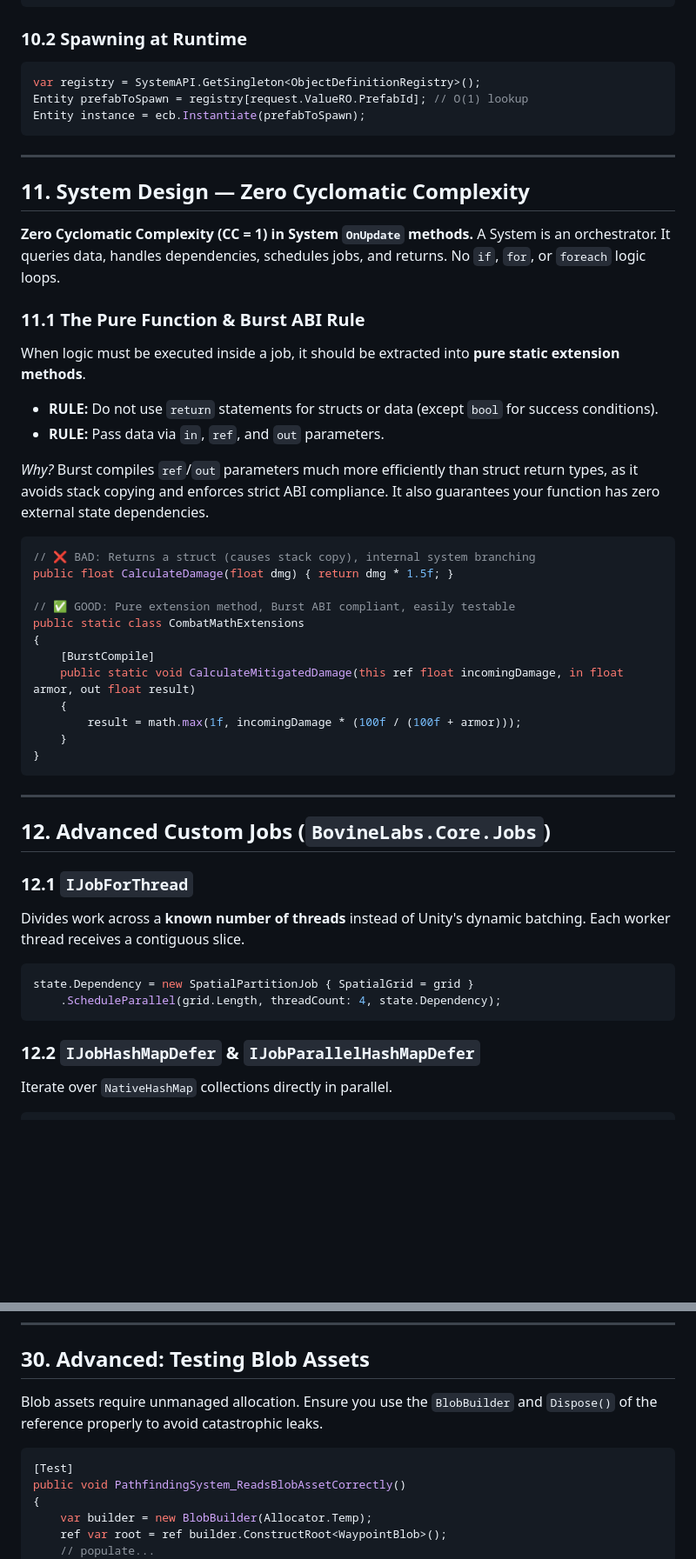
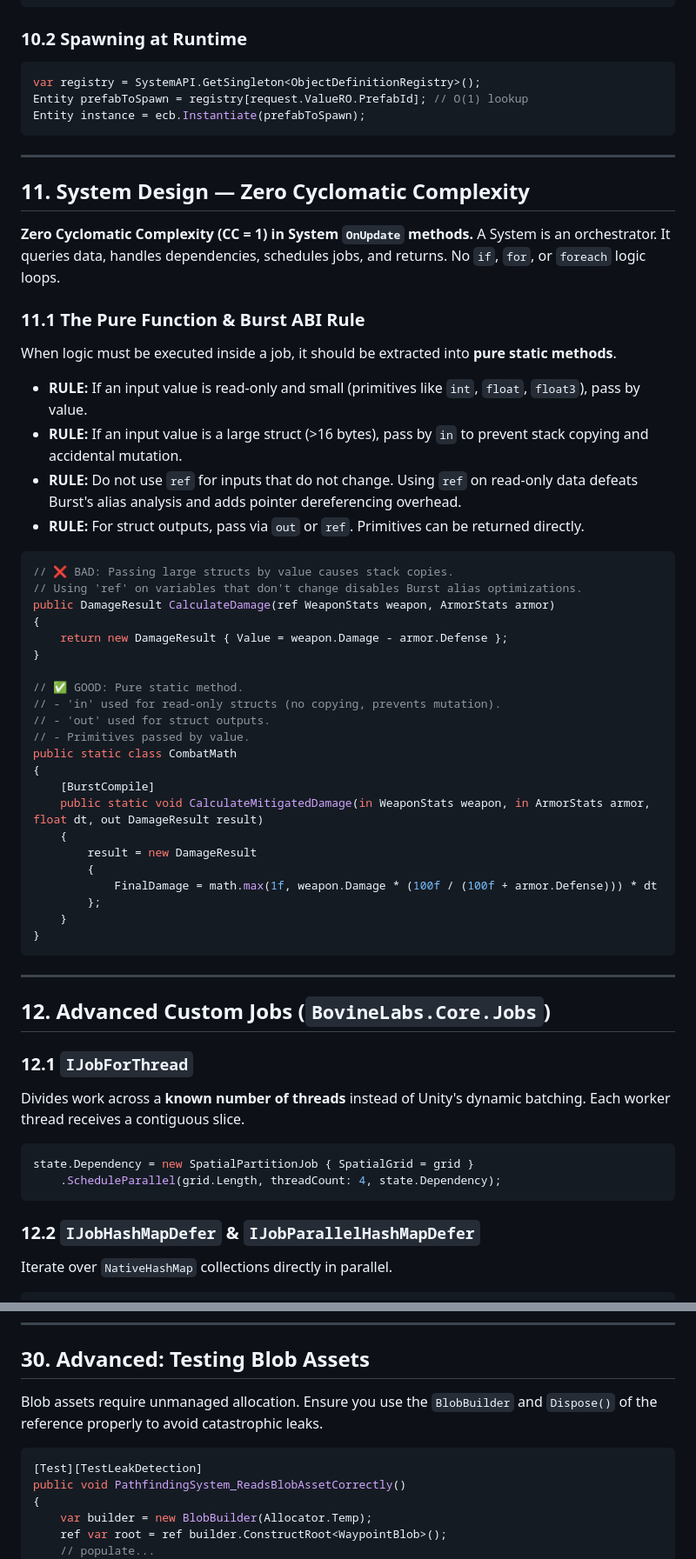
Before and after one commit to IAFahim/BovineLabs, a Markdown page: README.md, 2 parts joined by grey strips. Shown at 87% size. Drawn GitHub-style; blank space fills up the shorter version.

````diff
--- a/README.md
+++ b/README.md
@@ -350,7 +321,6 @@ public class SpawnerAuthoring : MonoBehaviour
 ```
 
 ### 10.2 Spawning at Runtime
-
 ```csharp
 var registry = SystemAPI.GetSingleton<ObjectDefinitionRegistry>();
 Entity prefabToSpawn = registry[request.ValueRO.PrefabId]; // O(1) lookup
@@ -361,30 +331,36 @@ Entity instance = ecb.Instantiate(prefabToSpawn);
 
 ## 11. System Design — Zero Cyclomatic Complexity
 
-**Zero Cyclomatic Complexity (CC = 1) in System `OnUpdate` methods.** A System is an orchestrator. It queries data,
-handles dependencies, schedules jobs, and returns. No `if`, `for`, or `foreach` logic loops.
+**Zero Cyclomatic Complexity (CC = 1) in System `OnUpdate` methods.** A System is an orchestrator. It queries data, handles dependencies, schedules jobs, and returns. No `if`, `for`, or `foreach` logic loops.
 
 ### 11.1 The Pure Function & Burst ABI Rule
-
-When logic must be executed inside a job, it should be extracted into **pure static extension methods**.
-
-- **RULE:** Do not use `return` statements for structs or data (except `bool` for success conditions).
-- **RULE:** Pass data via `in`, `ref`, and `out` parameters.
-
-*Why?* Burst compiles `ref`/`out` parameters much more efficiently than struct return types, as it avoids stack copying
-and enforces strict ABI compliance. It also guarantees your function has zero external state dependencies.
+When logic must be executed inside a job, it should be extracted into **pure static methods**.
+- **RULE:** If an input value is read-only and small (primitives like `int`, `float`, `float3`), pass by value.
+- **RULE:** If an input value is a large struct (>16 bytes), pass by `in` to prevent stack copying and accidental mutation.
+- **RULE:** Do not use `ref` for inputs that do not change. Using `ref` on read-only data defeats Burst's alias analysis and adds pointer dereferencing overhead.
+- **RULE:** For struct outputs, pass via `out` or `ref`. Primitives can be returned directly.
 
 ```csharp
-// ❌ BAD: Returns a struct (causes stack copy), internal system branching
-public float CalculateDamage(float dmg) { return dmg * 1.5f; }
+// ❌ BAD: Passing large structs by value causes stack copies.
+// Using 'ref' on variables that don't change disables Burst alias optimizations.
+public DamageResult CalculateDamage(ref WeaponStats weapon, ArmorStats armor)
+{
+    return new DamageResult { Value = weapon.Damage - armor.Defense };
+}
 
-// ✅ GOOD: Pure extension method, Burst ABI compliant, easily testable
-public static class CombatMathExtensions
+// ✅ GOOD: Pure static method.
+// - 'in' used for read-only structs (no copying, prevents mutation).
+// - 'out' used for struct outputs.
+// - Primitives passed by value.
+public static class CombatMath
 {
     [BurstCompile]
-    public static void CalculateMitigatedDamage(this ref float incomingDamage, in float armor, out float result)
+    public static void CalculateMitigatedDamage(in WeaponStats weapon, in ArmorStats armor, float dt, out DamageResult result)
     {
-        result = math.max(1f, incomingDamage * (100f / (100f + armor)));
+        result = new DamageResult
+        {
+            FinalDamage = math.max(1f, weapon.Damage * (100f / (100f + armor.Defense))) * dt
+        };
     }
 }
 ```
@@ -394,9 +370,7 @@ public static class CombatMathExtensions
 ## 12. Advanced Custom Jobs (`BovineLabs.Core.Jobs`)
 
 ### 12.1 `IJobForThread`
-
-Divides work across a **known number of threads** instead of Unity's dynamic batching. Each worker thread receives a
-contiguous slice.
+Divides work across a **known number of threads** instead of Unity's dynamic batching. Each worker thread receives a contiguous slice.
 
 ```csharp
 state.Dependency = new SpatialPartitionJob { SpatialGrid = grid }
@@ -404,7 +378,6 @@ state.Dependency = new SpatialPartitionJob { SpatialGrid = grid }
 ```
 
 ### 12.2 `IJobHashMapDefer` & `IJobParallelHashMapDefer`
-
 Iterate over `NativeHashMap` collections directly in parallel.
 
 ```csharp
@@ -775,11 +712,10 @@ public void CombatFacet_TryGet_ResolvesCorrectly()
 
 ## 30. Advanced: Testing Blob Assets
 
-Blob assets require unmanaged allocation. Ensure you use the `BlobBuilder` and `Dispose()` of the reference properly to
-avoid catastrophic leaks.
+Blob assets require unmanaged allocation. Ensure you use the `BlobBuilder` and `Dispose()` of the reference properly to avoid catastrophic leaks.
 
 ```csharp
-[Test]
+[Test][TestLeakDetection]
 public void PathfindingSystem_ReadsBlobAssetCorrectly()
 {
     var builder = new BlobBuilder(Allocator.Temp);
````
Also changed, not shown: other parts of README.md (+110 -180 lines).
